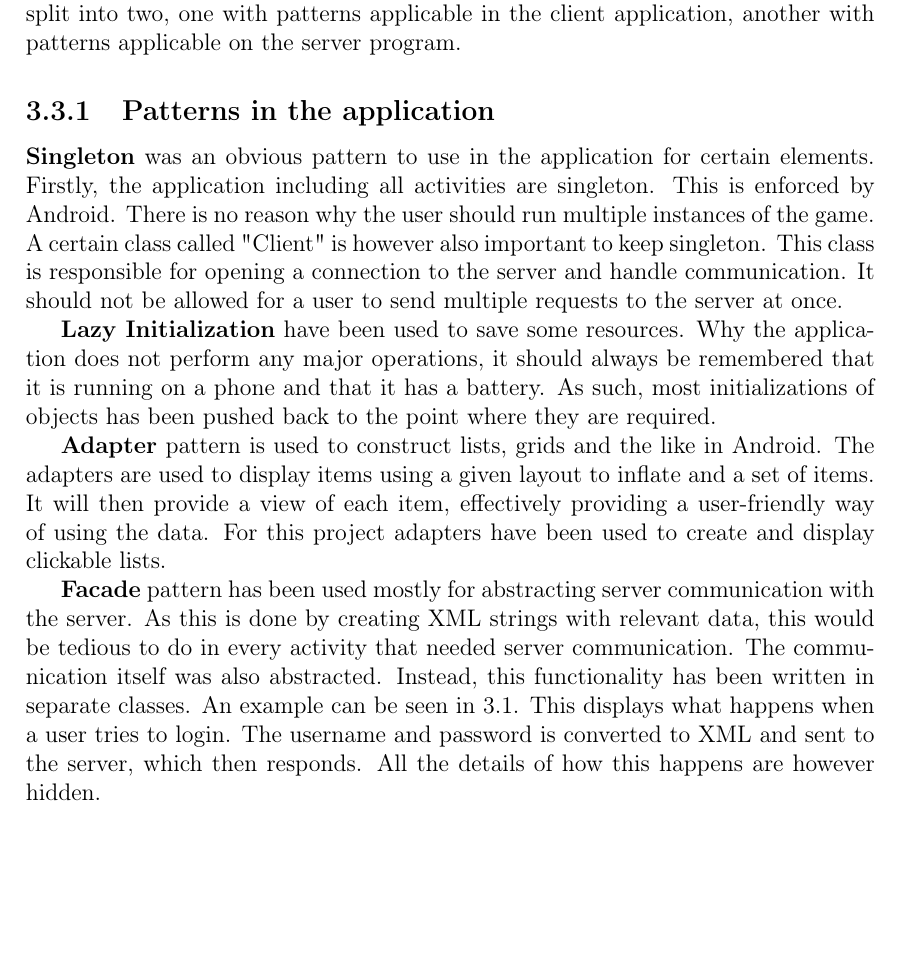
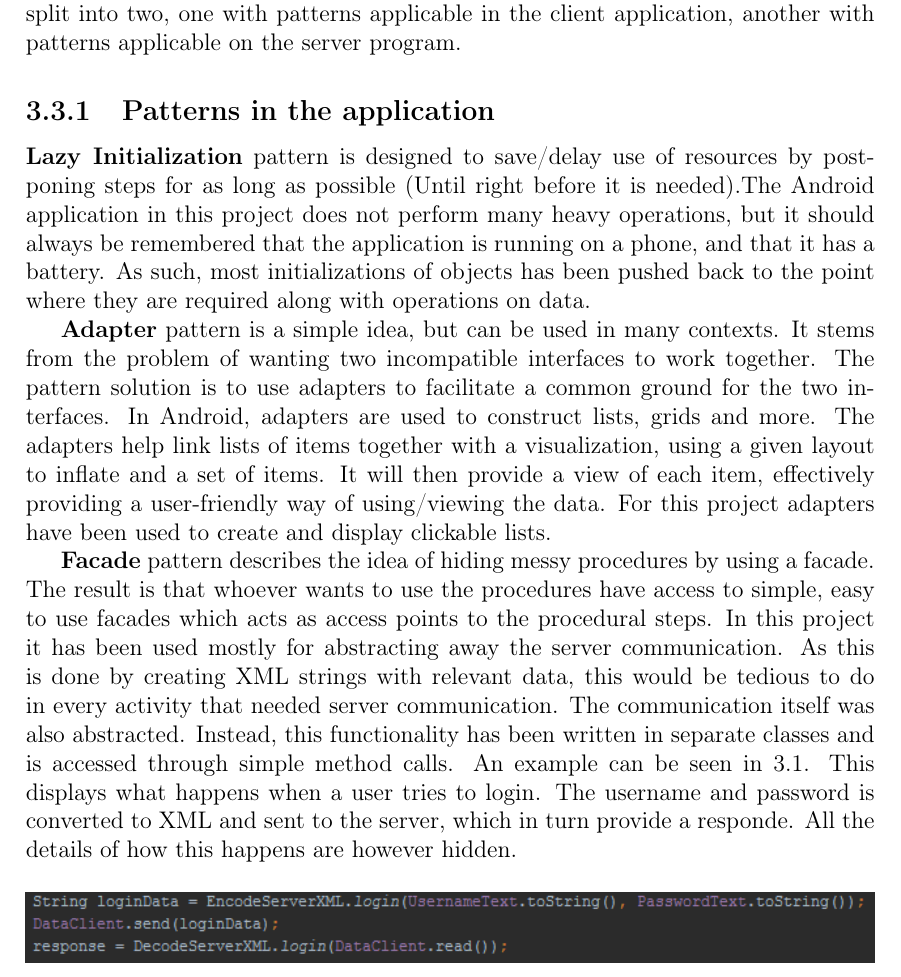
Before and after one commit to cnduru/sw7, a LaTeX book (report/main.tex, which reads report/indhold/design/designpatterns.tex): part of page 7 of 18, cut so that both start at the same text, the shorter picture padded with empty space. Compiled offline with pdfLaTeX.

Commit message:
Explanation of patterns

```diff
--- a/report/indhold/design/designpatterns.tex
+++ b/report/indhold/design/designpatterns.tex
@@ -4,13 +4,13 @@ When considering how to design a software solution it can be a good idea to cons
 Below is a description of patterns found usable in this project. Patterns are split into two, one with patterns applicable in the client application, another with patterns applicable on the server program.
 
 \subsection{Patterns in the application}
-\textbf{Singleton} was an obvious pattern to use in the application for certain elements. Firstly, the application including all activities are singleton. This is enforced by Android. There is no reason why the user should run multiple instances of the game. A certain class called "Client" is however also important to keep singleton. This class is responsible for opening a connection to the server and handle communication. It should not be allowed for a user to send multiple requests to the server at once.
+%\textbf{Singleton} was an obvious pattern to use in the application for certain elements. Firstly, the application including all activities are singleton. This is enforced by Android. There is no reason why the user should run multiple instances of the game. A certain class called "Client" is however also important to keep singleton. This class is responsible for opening a connection to the server and handle communication. It should not be allowed for a user to send multiple requests to the server at once.
 
-\textbf{Lazy Initialization} have been used to save some resources. Why the application does not perform any major operations, it should always be remembered that it is running on a phone and that it has a battery. As such, most initializations of objects has been pushed back to the point where they are required.
+\textbf{Lazy Initialization} pattern is designed to save/delay use of resources by postponing steps for as long as possible (Until right before it is needed).The Android application in this project does not perform many heavy operations, but it should always be remembered that the application is running on a phone, and that it has a battery. As such, most initializations of objects has been pushed back to the point where they are required along with operations on data.
 
-\textbf{Adapter} pattern is used to construct lists, grids and the like in Android. The adapters are used to display items using a given layout to inflate and a set of items. It will then provide a view of each item, effectively providing a user-friendly way of using the data. For this project adapters have been used to create and display clickable lists.
+\textbf{Adapter} pattern is a simple idea, but can be used in many contexts. It stems from the problem of wanting two incompatible interfaces to work together. The pattern solution is to use adapters to facilitate a common ground for the two interfaces. In Android, adapters are used to construct lists, grids and more. The adapters help link lists of items together with a visualization, using a given layout to inflate and a set of items. It will then provide a view of each item, effectively providing a user-friendly way of using/viewing the data. For this project adapters have been used to create and display clickable lists.
 
-\textbf{Facade} pattern has been used mostly for abstracting server communication with the server. As this is done by creating XML strings with relevant data, this would be tedious to do in every activity that needed server communication. The communication itself was also abstracted. Instead, this functionality has been written in separate classes. An example can be seen in \ref{fig:facadepattern}. This displays what happens when a user tries to login. The username and password is converted to XML and sent to the server, which then responds. All the details of how this happens are however hidden.
+\textbf{Facade} pattern describes the idea of hiding messy procedures by using a facade. The result is that whoever wants to use the procedures have access to simple, easy to use facades which acts as access points to the procedural steps. In this project it has been used mostly for abstracting away the server communication. As this is done by creating XML strings with relevant data, this would be tedious to do in every activity that needed server communication. The communication itself was also abstracted. Instead, this functionality has been written in separate classes and is accessed through simple method calls. An example can be seen in \ref{fig:facadepattern}. This displays what happens when a user tries to login. The username and password is converted to XML and sent to the server, which in turn provide a responde. All the details of how this happens are however hidden.
 
 \begin{figure}[H]
 \centering
```
